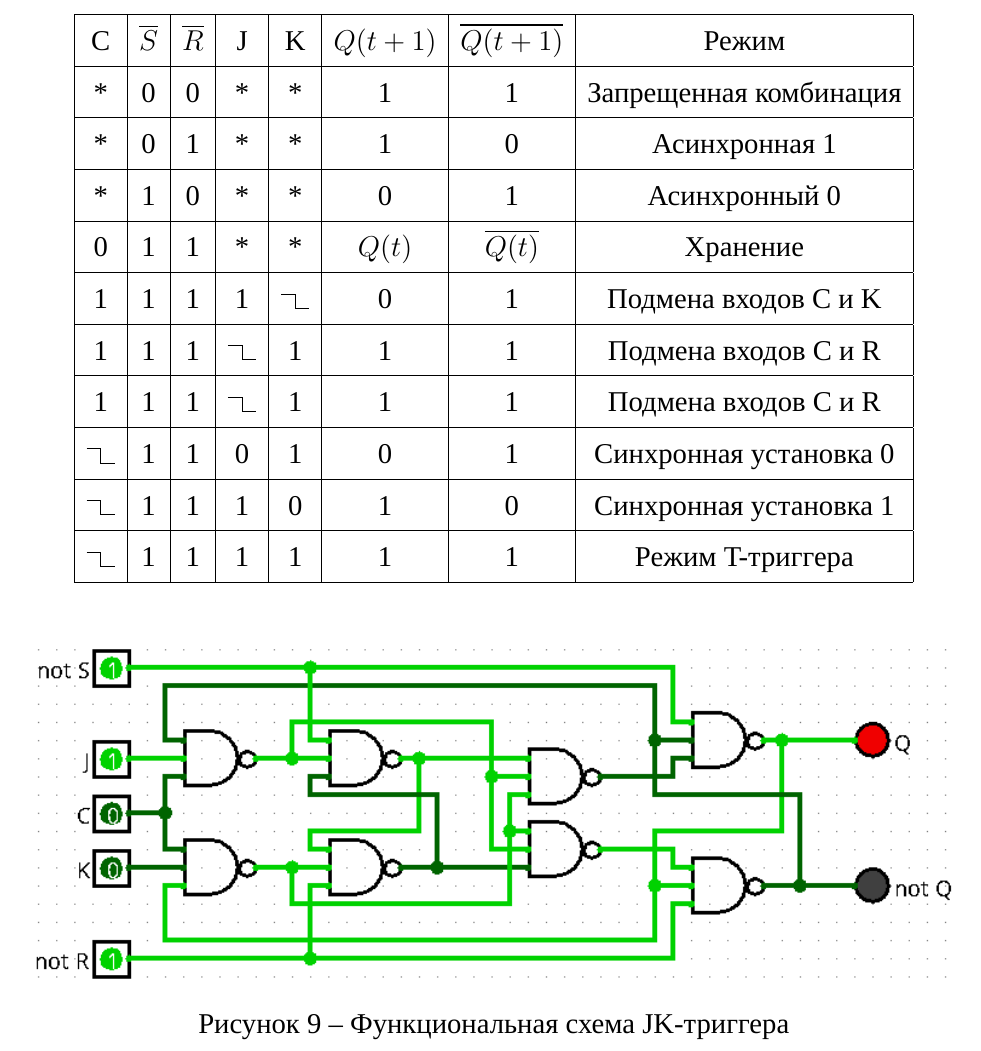
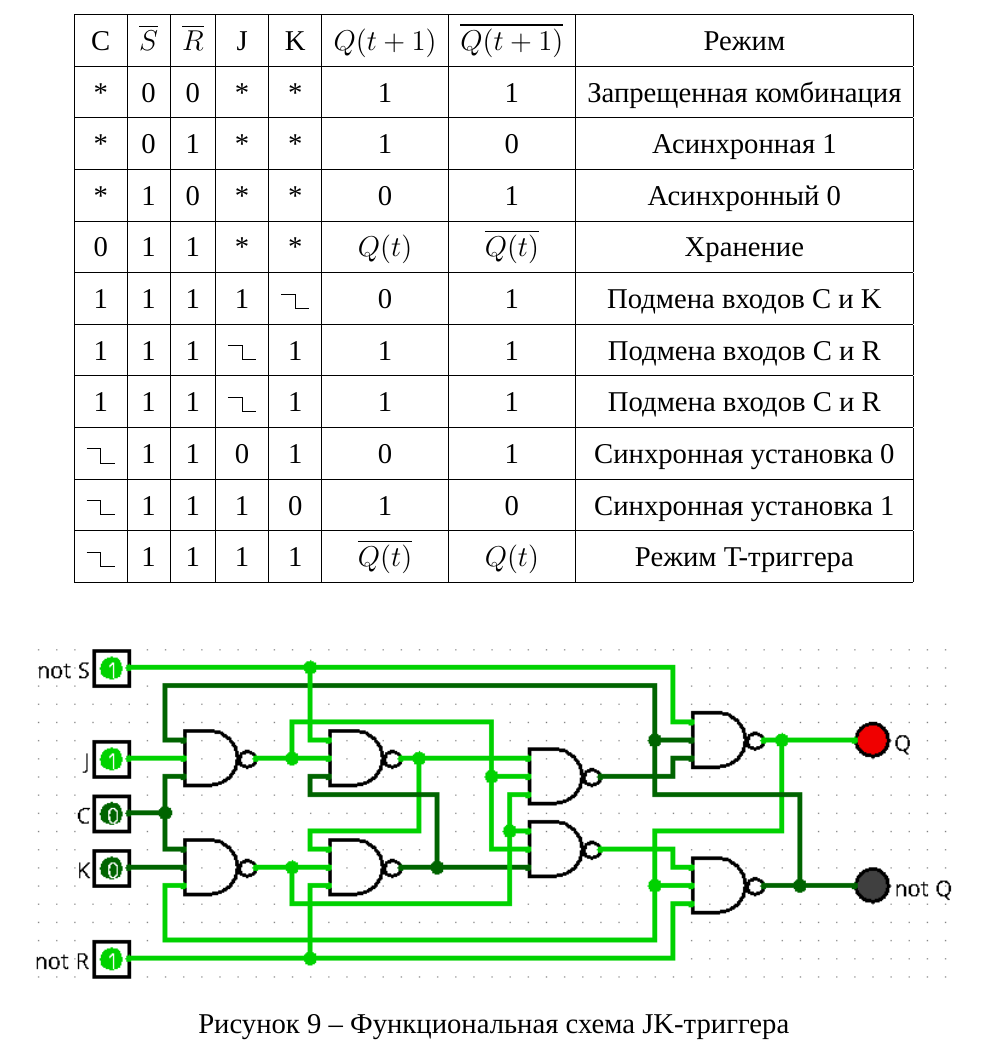
Before and after one commit to Shuta4/mirea-1-course, a LaTeX document (informatics/practices/pr10/main.tex): part of page 11 of 13, cut so that both start at the same text. Compiled offline with XeLaTeX; a missing font is replaced by an installed copy or a similar font.

Commit message:
Fix typo in trigger states table

```diff
--- a/informatics/practices/pr10/main.tex
+++ b/informatics/practices/pr10/main.tex
@@ -433,7 +433,7 @@
 		\hline
 		\clocktb & 1 & 1 & 1 & 0 & 1 & 0 & Синхронная установка 1 \\
 		\hline
-		\clocktb & 1 & 1 & 1 & 1 & 1 & 1 & Режим T-триггера \\
+		\clocktb & 1 & 1 & 1 & 1 & $\overline{Q(t)}$ & $Q(t)$ & Режим T-триггера \\
 		\hline
 	\end{tabular}
 \end{table}
```
